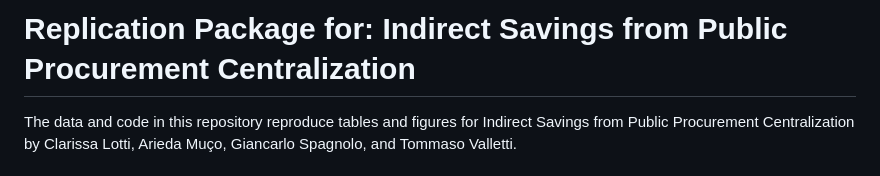
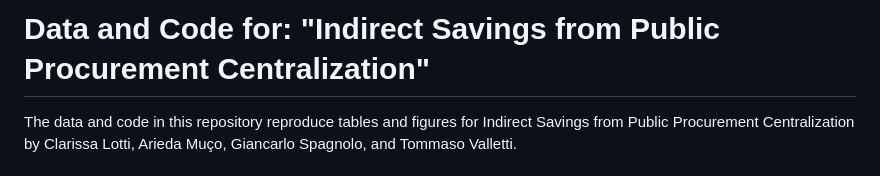
Before and after one commit to ariedamuco/Indirect-Effects-Centralization, a Markdown page: README.md, the part around the change. GitHub-like rendering.

Commit message:
change title to data and code

```diff
--- a/README.md
+++ b/README.md
@@ -1,4 +1,4 @@
-# Replication Package for: Indirect Savings from Public Procurement Centralization
+# Data and Code for: "Indirect Savings from Public Procurement Centralization"
 
 The data and code in this repository reproduce tables and figures for Indirect Savings from Public Procurement
 Centralization by Clarissa Lotti, Arieda Muço, Giancarlo Spagnolo, and Tommaso Valletti.
```
